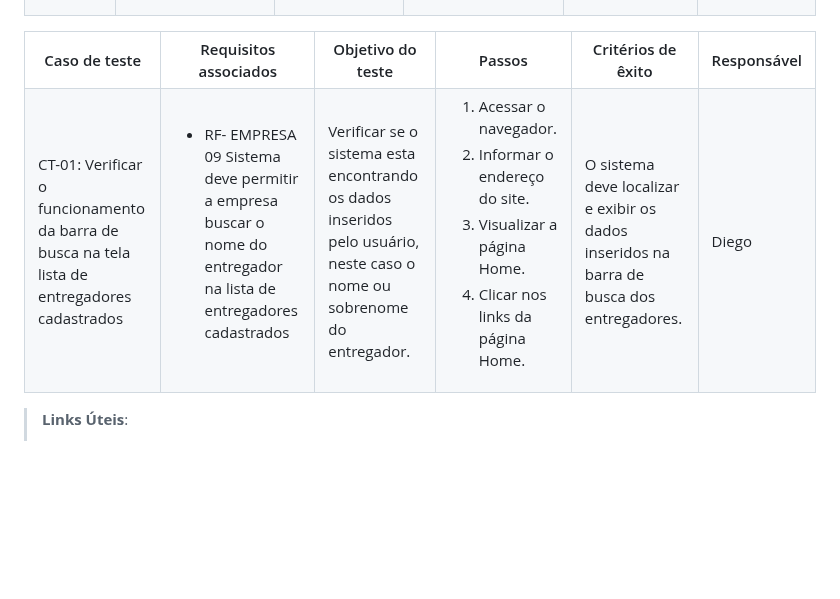
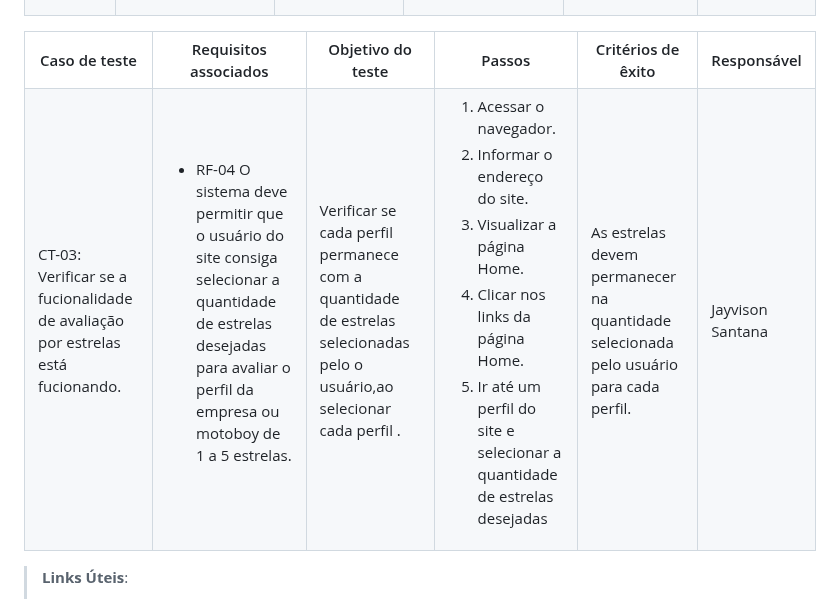
Before and after one commit to ICEI-PUC-Minas-PMV-ADS/pmv-ads-2023-2-e1-proj-web-t9-pmv-ads-2023-2-e1-projentregacerta, a Markdown page: documentos/07-Plano de Testes de Software.md, the part around the change. Rendered like a GitHub page; blank space fills up the shorter version.

```diff
--- a/documentos/07-Plano de Testes de Software.md
+++ b/documentos/07-Plano de Testes de Software.md
@@ -86,24 +86,25 @@ Os testes funcionais a serem realizados na aplicação são descritos a seguir.
   <th>Responsável</th>
  </tr>
  <tr>
-  <td>CT-01: Verificar o funcionamento da barra de busca na tela lista de entregadores cadastrados</td>
+  <td>CT-03:    Verificar se a fucionalidade de avaliação por estrelas está fucionando. </td>
   <td>
    <ul>
-    <li>RF- EMPRESA 09	Sistema deve permitir a empresa buscar o nome do entregador na lista de entregadores cadastrados</li>
+    <li>RF-04	     O sistema deve permitir que o usuário do site consiga selecionar a quantidade de estrelas desejadas para avaliar o perfil da  empresa ou motoboy de 1 a 5 estrelas. </li>
 
    </ul>
   </td>
-  <td>Verificar se o sistema esta encontrando os dados inseridos pelo usuário, neste caso o nome ou sobrenome do entregador.</td>
+  <td>Verificar se cada perfil permanece com a quantidade de estrelas selecionadas pelo o usuário,ao selecionar cada perfil .</td>
   <td>
    <ol>
     <li>Acessar o navegador.</li>
     <li>Informar o endereço do site.</li>
     <li>Visualizar a página Home.</li>
     <li>Clicar nos links da página Home.</li>
+    <li> Ir até um perfil do site e selecionar a quantidade de estrelas desejadas </li>
    </ol>
    </td>
-  <td>O sistema deve localizar e exibir os dados inseridos na barra de busca dos entregadores.</td>
-  <td>Diego</td>
+  <td>As estrelas devem permanecer na quantidade selecionada pelo usuário para cada perfil.</td>
+  <td>Jayvison Santana </td>
  </tr>
 </table>
 
```
